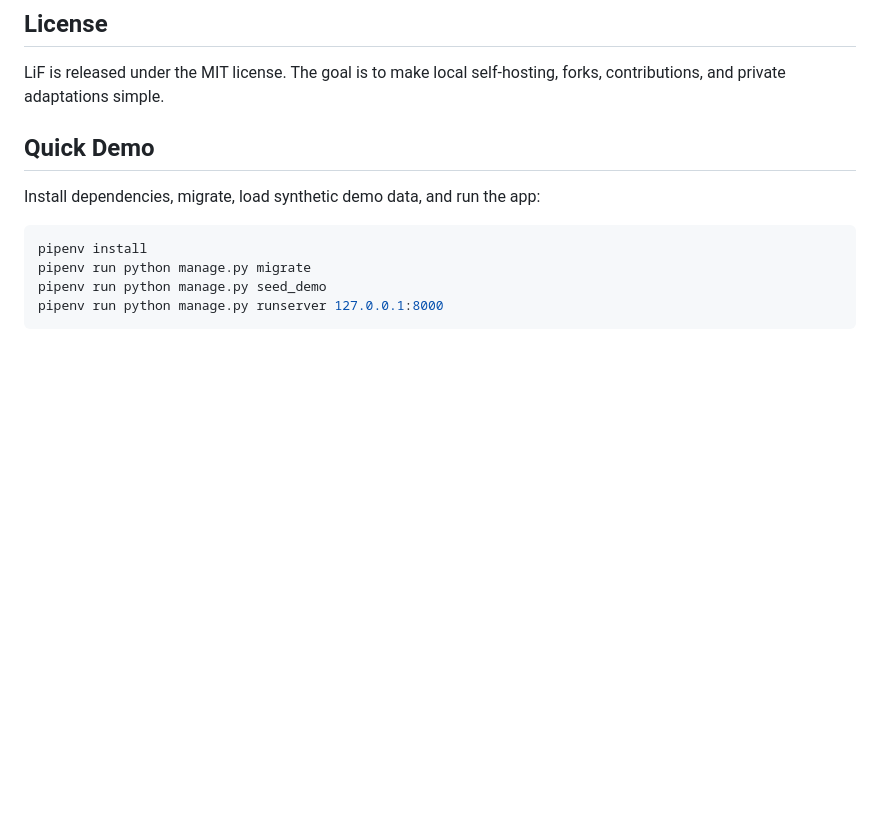
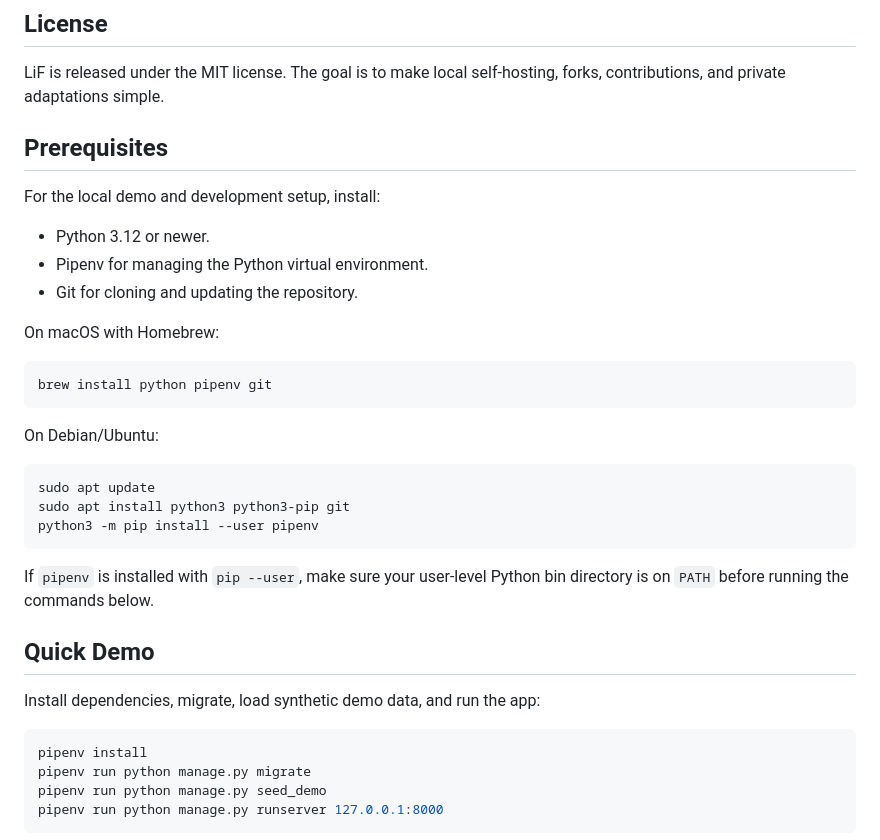
Before and after one commit to lif-planner/lif, a Markdown page: README.md, the part around the change. Drawn GitHub-style; blank space fills up the shorter version.

Commit message:
Document local setup prerequisites

````diff
--- a/README.md
+++ b/README.md
@@ -62,6 +62,31 @@ configuration reference. For day-to-day usage, start with the user guide.
 
 LiF is released under the MIT license. The goal is to make local self-hosting,
 forks, contributions, and private adaptations simple.
+
+## Prerequisites
+
+For the local demo and development setup, install:
+
+- Python 3.12 or newer.
+- Pipenv for managing the Python virtual environment.
+- Git for cloning and updating the repository.
+
+On macOS with Homebrew:
+
+```bash
+brew install python pipenv git
+```
+
+On Debian/Ubuntu:
+
+```bash
+sudo apt update
+sudo apt install python3 python3-pip git
+python3 -m pip install --user pipenv
+```
+
+If `pipenv` is installed with `pip --user`, make sure your user-level Python
+bin directory is on `PATH` before running the commands below.
 
 ## Quick Demo
 
````
